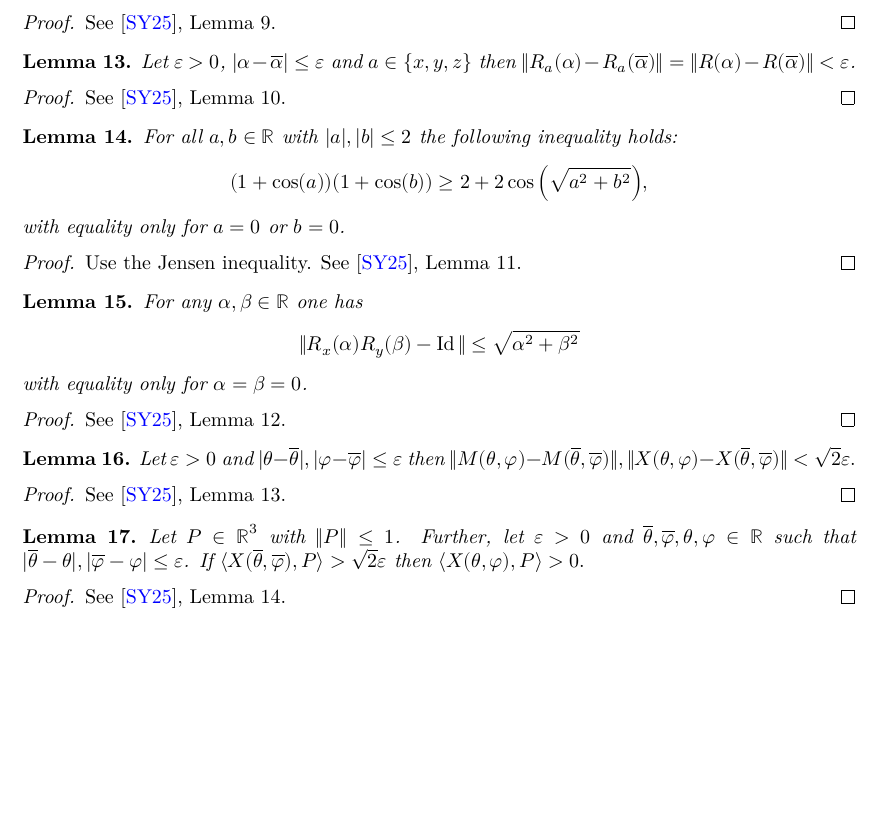
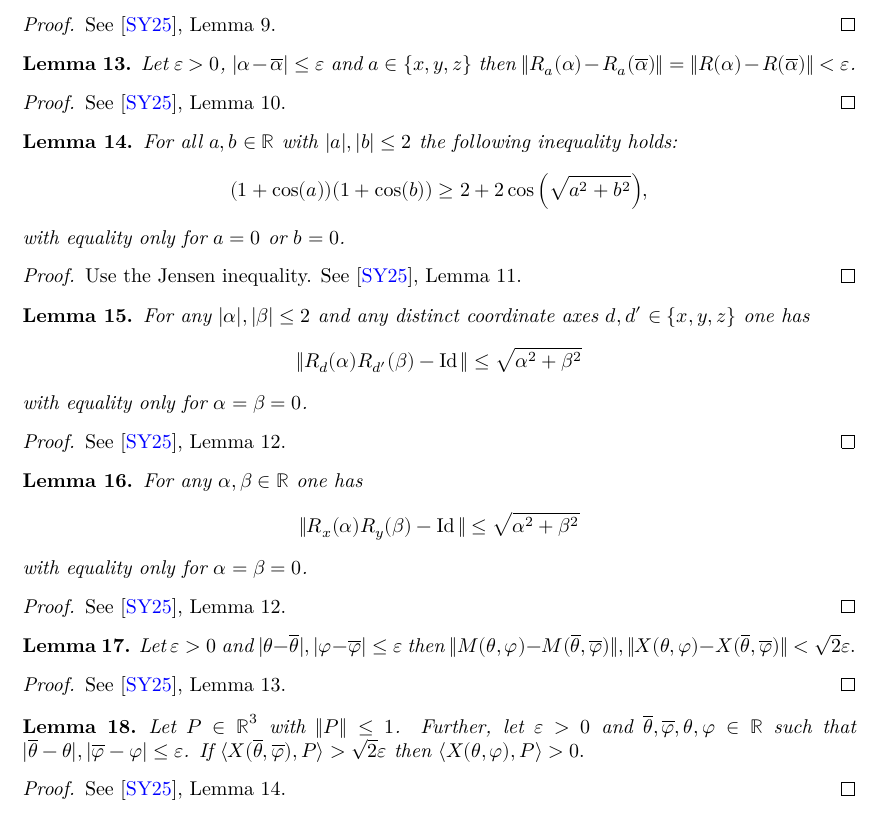
Before and after one commit to tom7/noperts, a LaTeX document (proof/blueprint/src/print.tex, which reads proof/blueprint/src/chapters/bounding.tex): part of page 5 of 18 before the commit and part of page 5 of 19 after it, cut so that both start at the same text, the shorter picture padded with empty space. Compiled offline with XeLaTeX.

Commit message:
[Bounding,Lemma9,Lemma12] finish porting wlog Lemma 12 reasoning
(due to Reuben Steenkamp)

This expands the blueprint a little. The core of Lemma 12 after
"without loss |alpha|, |beta| <= 2" still needs to be completed.

```diff
--- a/proof/blueprint/src/chapters/bounding.tex
+++ b/proof/blueprint/src/chapters/bounding.tex
@@ -38,6 +38,22 @@ See \cite{polyhedron.without.rupert}, Lemma 10.
 Use the Jensen inequality. See \cite{polyhedron.without.rupert}, Lemma 11.
 \end{proof}
 
+\begin{lemma} \label{lem:RxRy_wlog}
+\lean{Bounding.norm_RxRy_minus_id_le_wlog}
+\leanok
+For any $|\alpha|,|\beta| \le 2$ and any distinct coordinate
+axes $d, d' \in \{x,y,z\}$ one has
+\[
+    \|R_d(\alpha)R_{d'}(\beta)-\id\| \leq  \sqrt{\alpha^2+\beta^2}
+\]
+with equality only for $\alpha = \beta = 0$.
+\end{lemma}
+
+\begin{proof}
+\uses{lem:jensen, lem:RaRa}
+See \cite{polyhedron.without.rupert}, Lemma 12.
+\end{proof}
+
 \begin{lemma} \label{lem:RxRy}
 \lean{Bounding.norm_RxRy_minus_id_le}
 \leanok
@@ -49,7 +65,8 @@ with equality only for $\alpha = \beta = 0$.
 \end{lemma}
 
 \begin{proof}
-\uses{lem:jensen, lem:RaRa}
+\leanok
+\uses{lem:RxRy_wlog}
 See \cite{polyhedron.without.rupert}, Lemma 12.
 \end{proof}
 
```
Also changed, not shown: 3 other files.
